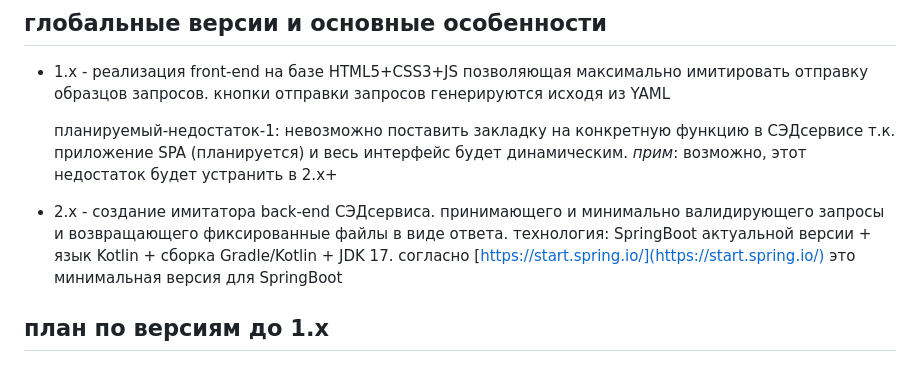
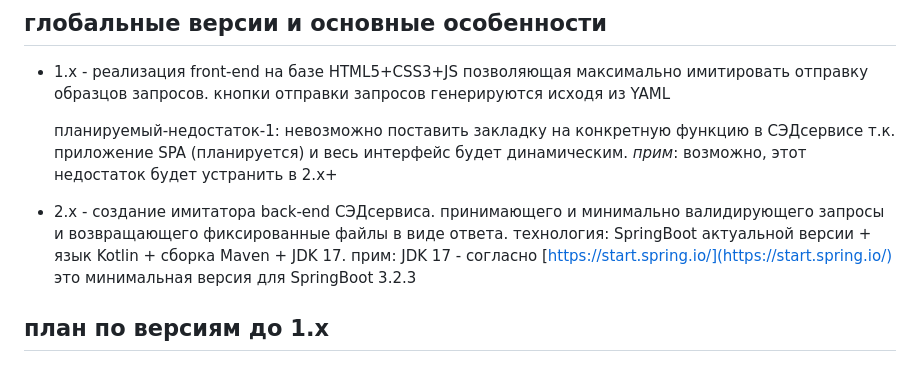
Before and after one commit to drTenguUSSR/TengedSedsvcEmu, a Markdown page: README.md, the part around the change. Drawn GitHub-style.

Commit message:
md. info update

```diff
--- a/README.md
+++ b/README.md
@@ -27,9 +27,9 @@ TengedSedsvcEmu пет-проект реализующий интерфейс С
 - 2.x - создание имитатора back-end СЭДсервиса. принимающего
     и минимально валидирующего запросы и возвращающего фиксированные
     файлы в виде ответа. технология: SpringBoot актуальной версии +
-    язык Kotlin + сборка Gradle/Kotlin + JDK 17.
-    согласно [https://start.spring.io/](https://start.spring.io/) это минимальная
-    версия для SpringBoot
+    язык Kotlin + сборка Maven + JDK 17.
+    прим: JDK 17 - согласно [https://start.spring.io/](https://start.spring.io/)
+    это минимальная версия для SpringBoot 3.2.3
 
 ## план по версиям до 1.x
 
```
